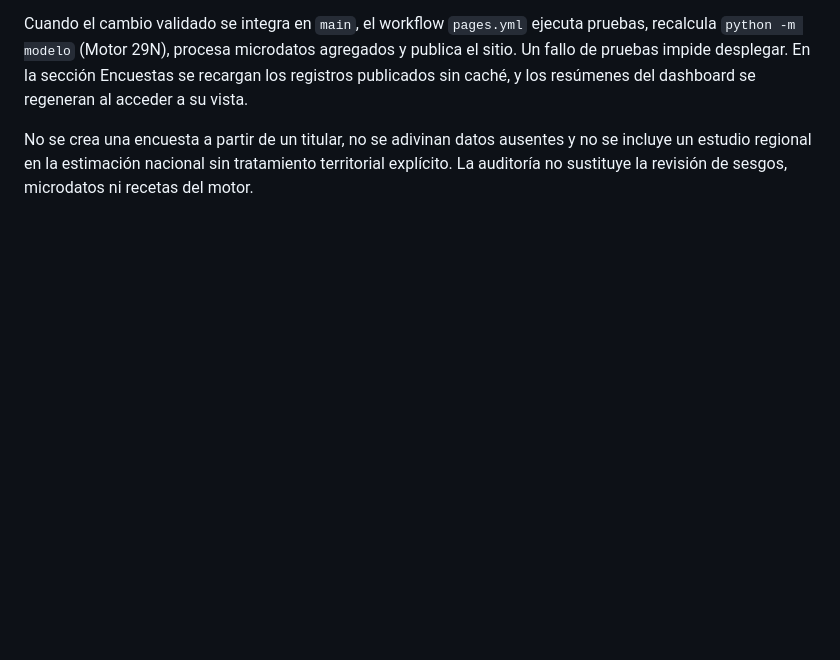
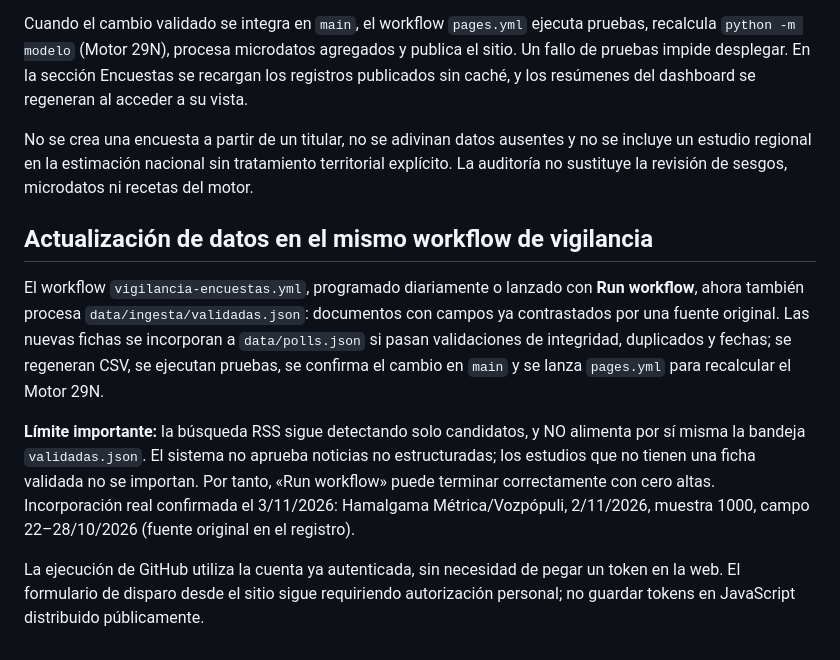
Before and after one commit to bhermoso/observatorio-electoral, a Markdown page: docs/maintenance.md, the part around the change. Rendered like a GitHub page; blank space fills up the shorter version.

Commit message:
Documentar automatización comprobada y límites de la extracción RSS

```diff
--- a/docs/maintenance.md
+++ b/docs/maintenance.md
@@ -70,3 +70,11 @@ Para incorporar un estudio, crear una rama, introducir su ficha documentada en `
 Cuando el cambio validado se integra en `main`, el workflow `pages.yml` ejecuta pruebas, recalcula `python -m modelo` (Motor 29N), procesa microdatos agregados y publica el sitio. Un fallo de pruebas impide desplegar. En la sección Encuestas se recargan los registros publicados sin caché, y los resúmenes del dashboard se regeneran al acceder a su vista.
 
 No se crea una encuesta a partir de un titular, no se adivinan datos ausentes y no se incluye un estudio regional en la estimación nacional sin tratamiento territorial explícito. La auditoría no sustituye la revisión de sesgos, microdatos ni recetas del motor.
+
+## Actualización de datos en el mismo workflow de vigilancia
+
+El workflow `vigilancia-encuestas.yml`, programado diariamente o lanzado con **Run workflow**, ahora también procesa `data/ingesta/validadas.json`: documentos con campos ya contrastados por una fuente original. Las nuevas fichas se incorporan a `data/polls.json` si pasan validaciones de integridad, duplicados y fechas; se regeneran CSV, se ejecutan pruebas, se confirma el cambio en `main` y se lanza `pages.yml` para recalcular el Motor 29N.
+
+**Límite importante:** la búsqueda RSS sigue detectando solo candidatos, y NO alimenta por sí misma la bandeja `validadas.json`. El sistema no aprueba noticias no estructuradas; los estudios que no tienen una ficha validada no se importan. Por tanto, «Run workflow» puede terminar correctamente con cero altas. Incorporación real confirmada el 3/11/2026: Hamalgama Métrica/Vozpópuli, 2/11/2026, muestra 1000, campo 22–28/10/2026 (fuente original en el registro).
+
+La ejecución de GitHub utiliza la cuenta ya autenticada, sin necesidad de pegar un token en la web. El formulario de disparo desde el sitio sigue requiriendo autorización personal; no guardar tokens en JavaScript distribuido públicamente.
```
